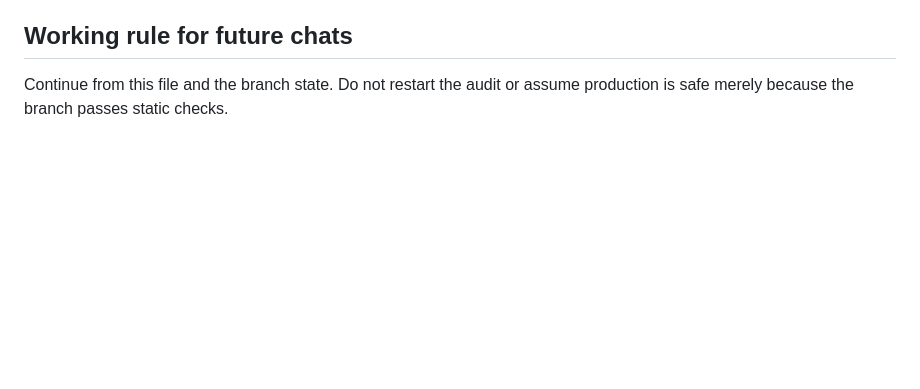
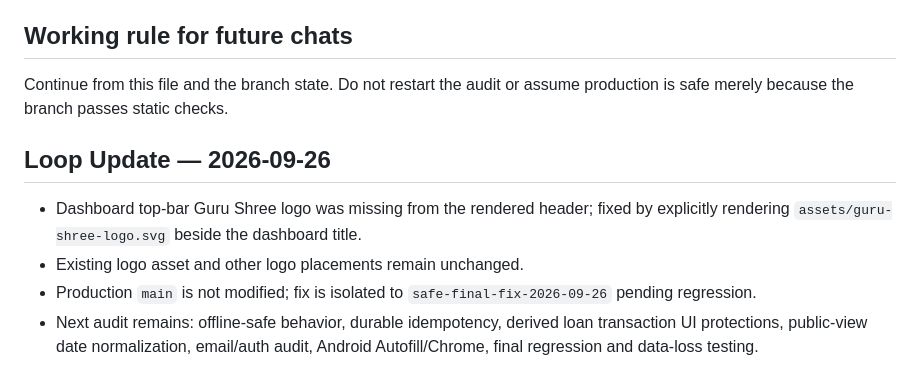
Before and after one commit to ramhardamp/babasitaram-pro-v2, a Markdown page: PROJECT_MASTER_ROADMAP.md, the part around the change. Drawn GitHub-style; blank space fills up the shorter version.

Commit message:
Record dashboard logo fix in master roadmap

```diff
--- a/PROJECT_MASTER_ROADMAP.md
+++ b/PROJECT_MASTER_ROADMAP.md
@@ -49,3 +49,10 @@
 
 ## Working rule for future chats
 Continue from this file and the branch state. Do not restart the audit or assume production is safe merely because the branch passes static checks.
+
+
+## Loop Update — 2026-09-26
+- Dashboard top-bar Guru Shree logo was missing from the rendered header; fixed by explicitly rendering `assets/guru-shree-logo.svg` beside the dashboard title.
+- Existing logo asset and other logo placements remain unchanged.
+- Production `main` is not modified; fix is isolated to `safe-final-fix-2026-09-26` pending regression.
+- Next audit remains: offline-safe behavior, durable idempotency, derived loan transaction UI protections, public-view date normalization, email/auth audit, Android Autofill/Chrome, final regression and data-loss testing.
```
